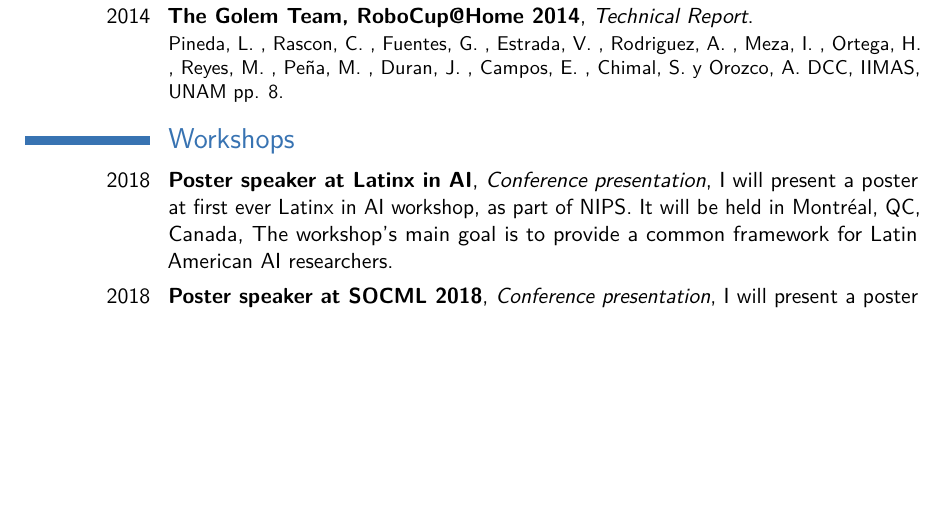
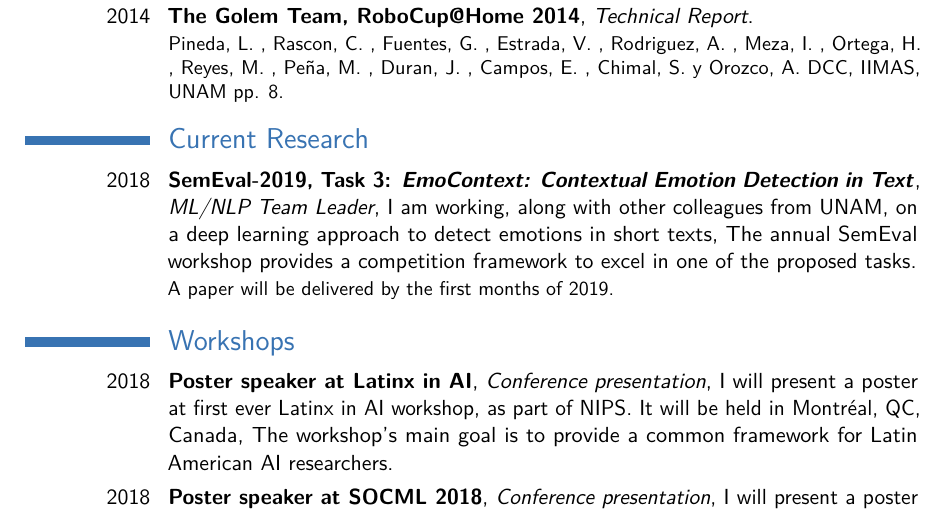
Before and after one commit to alorozco53/academic-cv, a LaTeX CV (en/alorozco53_cv_en.tex): part of page 2 of 4 before the commit and part of page 2 of 5 after it, cut so that both start at the same text, the shorter picture padded with empty space. Compiled offline with pdfLaTeX.

Commit message:
[ADDED] current research

```diff
--- a/en/alorozco53_cv_en.tex
+++ b/en/alorozco53_cv_en.tex
@@ -90,6 +90,16 @@
         {Pineda, L. , Rascon, C. , Fuentes, G. , Estrada, V. , Rodriguez, A. , Meza, I. , Ortega, H. ,
          Reyes, M. , Peña, M. , Duran, J. , Campos, E. , Chimal, S. y Orozco, A.
         \href{http://golem.iimas.unam.mx/pubs/tdp_Golem-II+_2014.pdf}{DCC, IIMAS, UNAM} pp. 8.}
+
+\section{Current Research}
+
+\cventry{2018}
+        {SemEval-2019, Task 3: \href{https://www.humanizing-ai.com/emocontext.html}{\emph{EmoContext: Contextual Emotion Detection in Text}}}
+        {ML/NLP Team Leader}
+        {I am working, along with other colleagues from UNAM, on a deep learning approach to detect emotions in short texts}
+        {The annual \href{http://alt.qcri.org/semeval2019/index.php?id=tasks}{SemEval} workshop provides a competition framework to excel in
+         one of the proposed tasks}
+        {A paper will be delivered by the first months of 2019.}
 
 \section{Workshops}
 
```
Also changed, not shown: en/alorozco53_cv_en.pdf.
